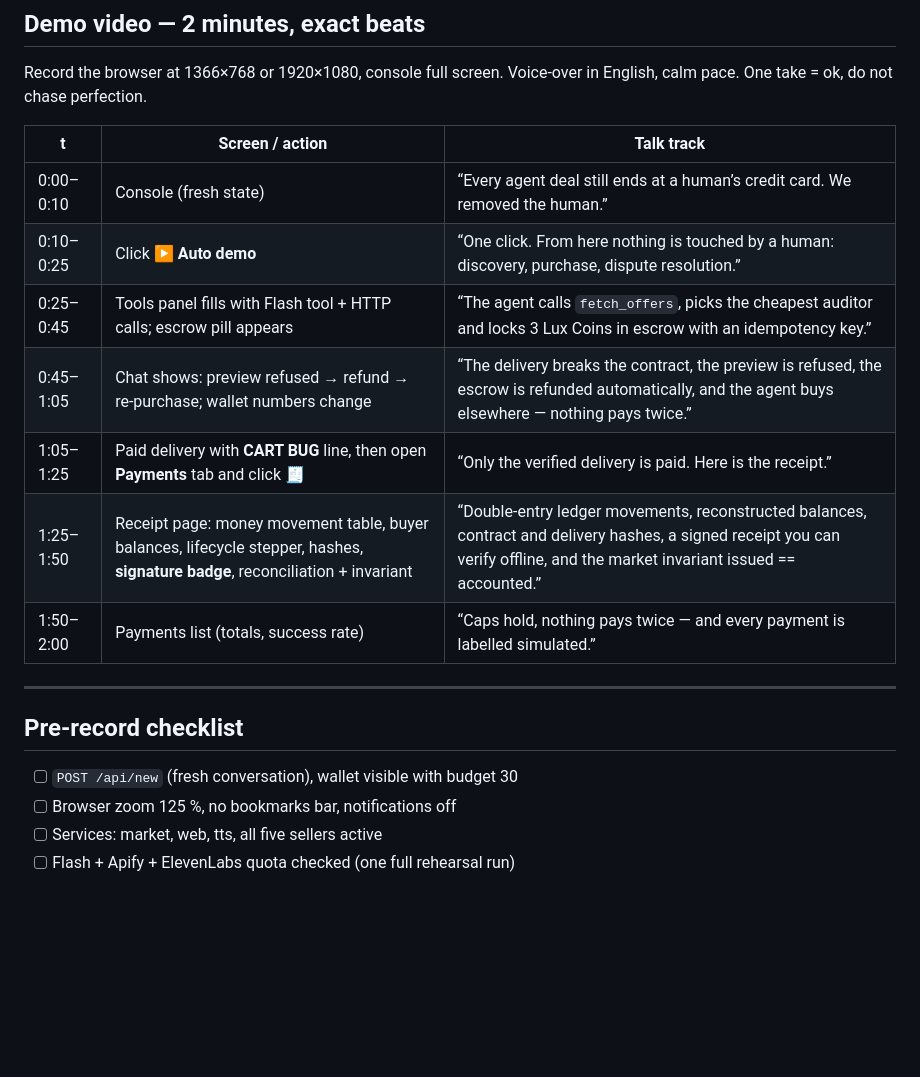
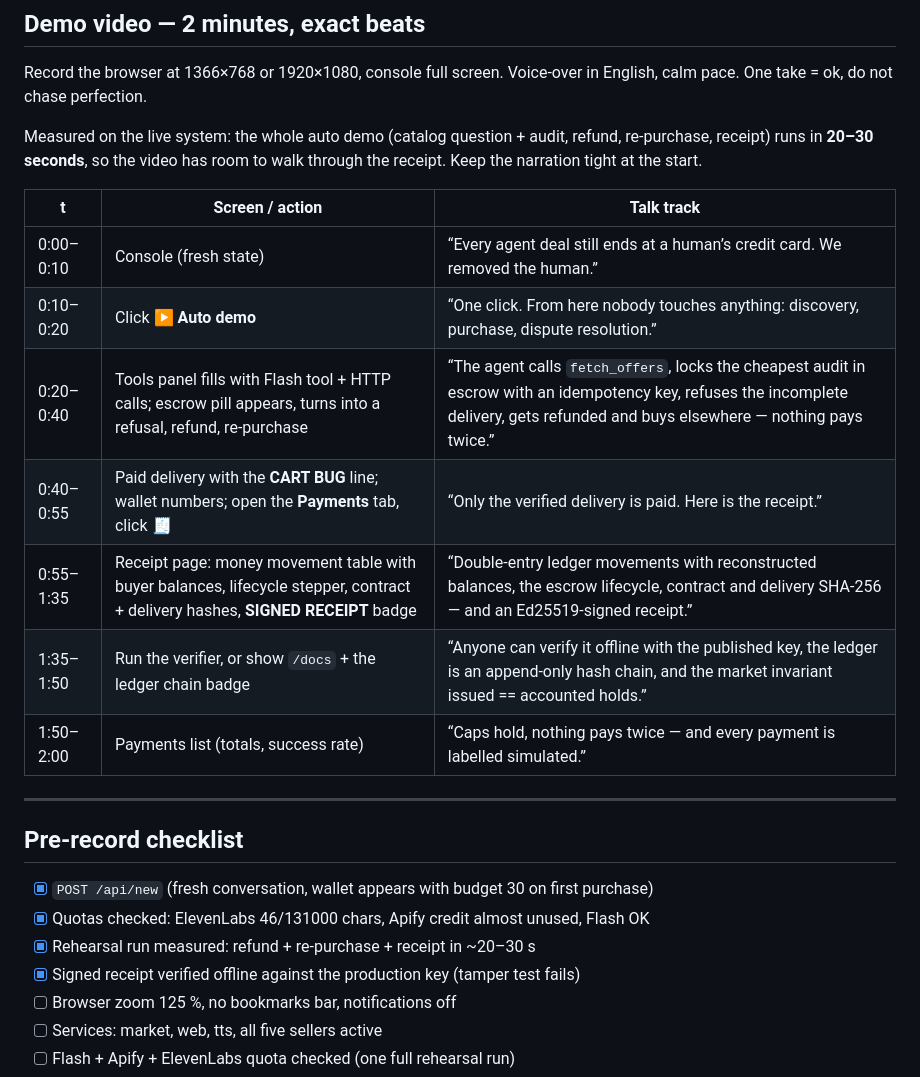
Before and after one commit to luxopes/Hackathon_LuxAI, a Markdown page: SPRINT.md, the part around the change. Rendered like a GitHub page; blank space fills up the shorter version.

Commit message:
Sprint: measured demo timings, checked quotas, video beats adjusted

```diff
--- a/SPRINT.md
+++ b/SPRINT.md
@@ -46,21 +46,28 @@ rails, seller onboarding, arbitration jury, semantic verification.
 Record the browser at 1366×768 or 1920×1080, console full screen. Voice-over in
 English, calm pace. One take = ok, do not chase perfection.
 
+Measured on the live system: the whole auto demo (catalog question + audit,
+refund, re-purchase, receipt) runs in **20–30 seconds**, so the video has room to
+walk through the receipt. Keep the narration tight at the start.
+
 | t | Screen / action | Talk track |
 |---|---|---|
 | 0:00–0:10 | Console (fresh state) | “Every agent deal still ends at a human’s credit card. We removed the human.” |
-| 0:10–0:25 | Click **▶ Auto demo** | “One click. From here nothing is touched by a human: discovery, purchase, dispute resolution.” |
-| 0:25–0:45 | Tools panel fills with Flash tool + HTTP calls; escrow pill appears | “The agent calls `fetch_offers`, picks the cheapest auditor and locks 3 Lux Coins in escrow with an idempotency key.” |
-| 0:45–1:05 | Chat shows: preview refused → refund → re-purchase; wallet numbers change | “The delivery breaks the contract, the preview is refused, the escrow is refunded automatically, and the agent buys elsewhere — nothing pays twice.” |
-| 1:05–1:25 | Paid delivery with **CART BUG** line, then open **Payments** tab and click 🧾 | “Only the verified delivery is paid. Here is the receipt.” |
-| 1:25–1:50 | Receipt page: money movement table, buyer balances, lifecycle stepper, hashes, **signature badge**, reconciliation + invariant | “Double-entry ledger movements, reconstructed balances, contract and delivery hashes, a signed receipt you can verify offline, and the market invariant issued == accounted.” |
+| 0:10–0:20 | Click **▶ Auto demo** | “One click. From here nobody touches anything: discovery, purchase, dispute resolution.” |
+| 0:20–0:40 | Tools panel fills with Flash tool + HTTP calls; escrow pill appears, turns into a refusal, refund, re-purchase | “The agent calls `fetch_offers`, locks the cheapest audit in escrow with an idempotency key, refuses the incomplete delivery, gets refunded and buys elsewhere — nothing pays twice.” |
+| 0:40–0:55 | Paid delivery with the **CART BUG** line; wallet numbers; open the **Payments** tab, click 🧾 | “Only the verified delivery is paid. Here is the receipt.” |
+| 0:55–1:35 | Receipt page: money movement table with buyer balances, lifecycle stepper, contract + delivery hashes, **SIGNED RECEIPT** badge | “Double-entry ledger movements with reconstructed balances, the escrow lifecycle, contract and delivery SHA-256 — and an Ed25519-signed receipt.” |
+| 1:35–1:50 | Run the verifier, or show `/docs` + the ledger chain badge | “Anyone can verify it offline with the published key, the ledger is an append-only hash chain, and the market invariant issued == accounted holds.” |
 | 1:50–2:00 | Payments list (totals, success rate) | “Caps hold, nothing pays twice — and every payment is labelled simulated.” |
 
 ---
 
 ## Pre-record checklist
 
-- [ ] `POST /api/new` (fresh conversation), wallet visible with budget 30
+- [x] `POST /api/new` (fresh conversation, wallet appears with budget 30 on first purchase)
+- [x] Quotas checked: ElevenLabs 46/131000 chars, Apify credit almost unused, Flash OK
+- [x] Rehearsal run measured: refund + re-purchase + receipt in ~20–30 s
+- [x] Signed receipt verified offline against the production key (tamper test fails)
 - [ ] Browser zoom 125 %, no bookmarks bar, notifications off
 - [ ] Services: market, web, tts, all five sellers active
 - [ ] Flash + Apify + ElevenLabs quota checked (one full rehearsal run)
```
